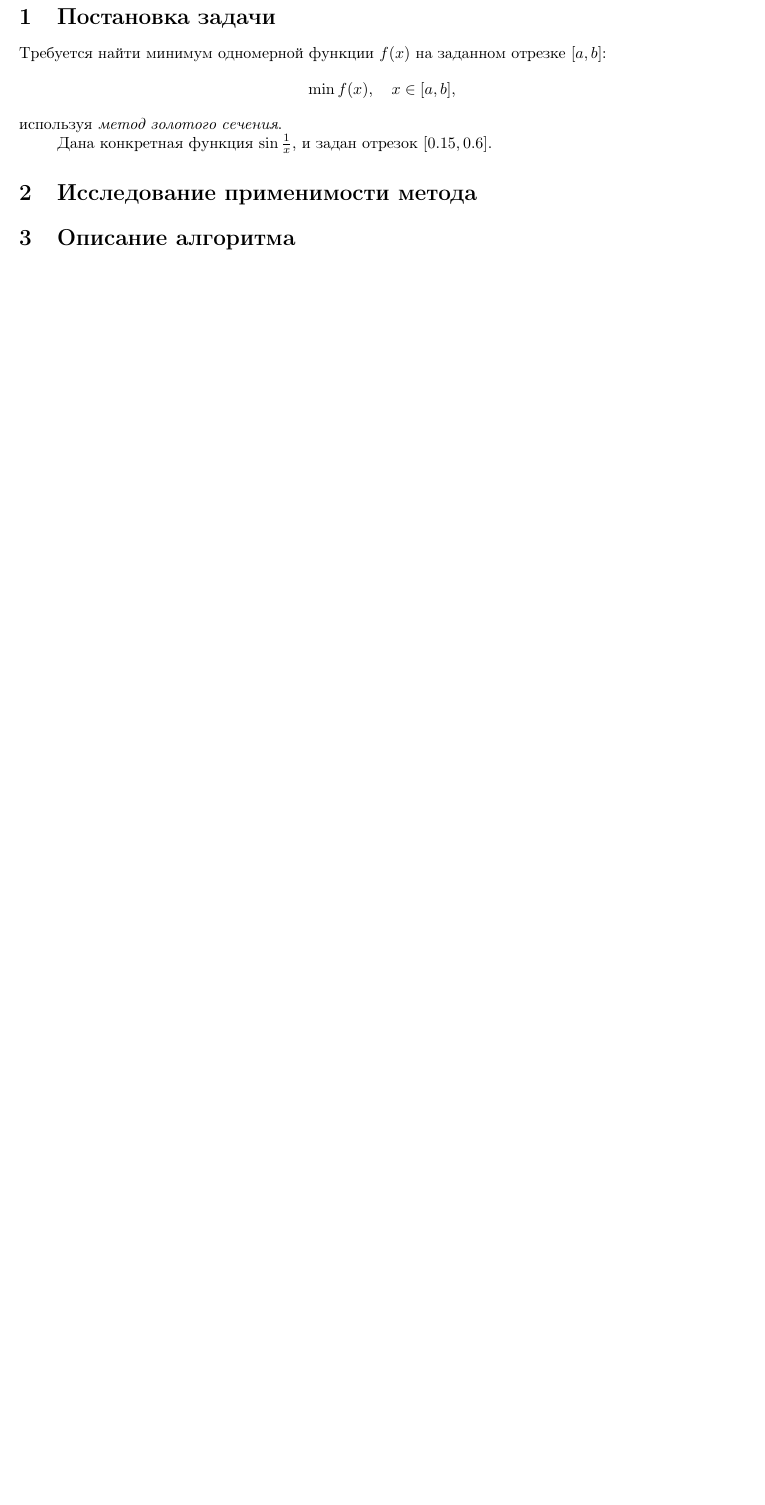
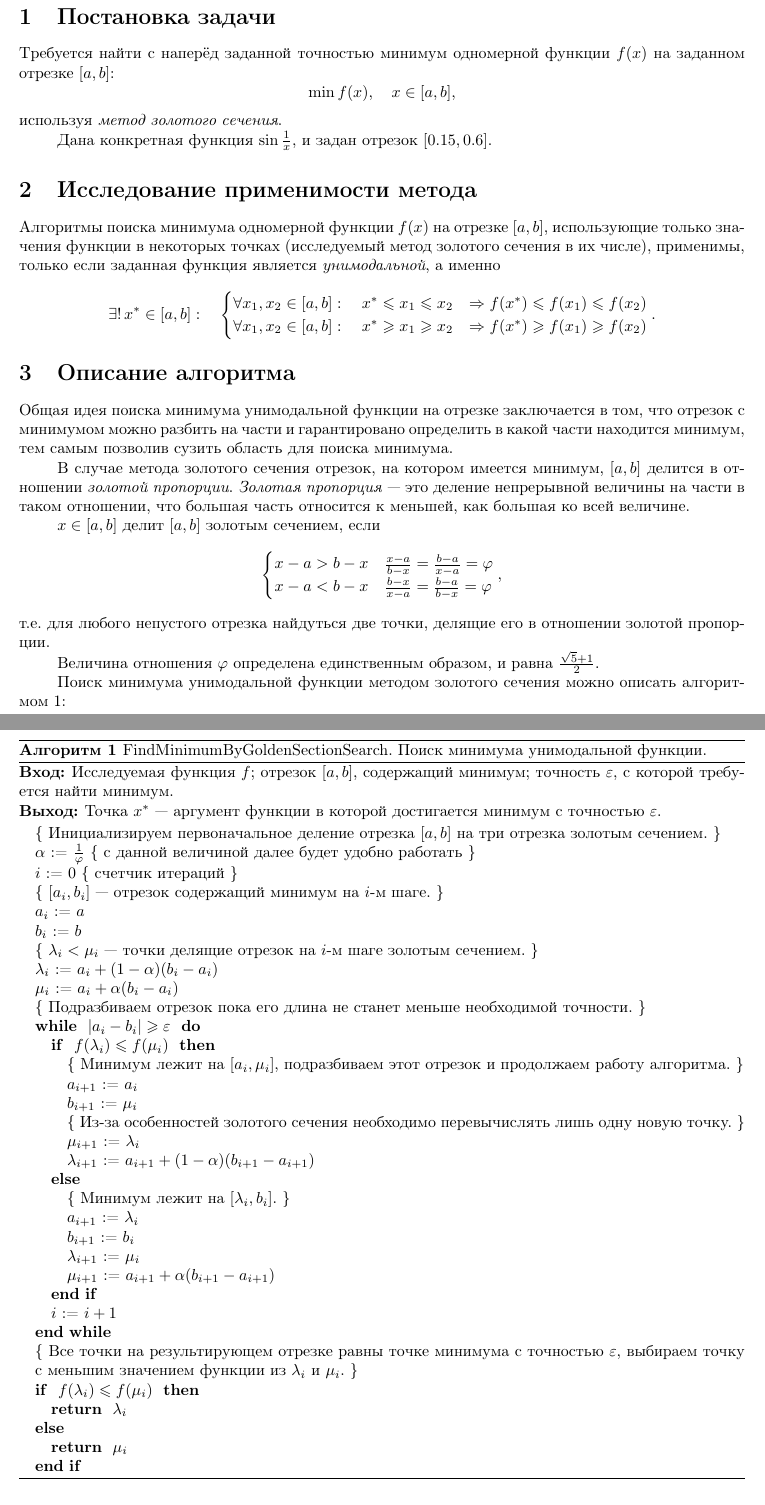
Before and after one commit to rutsky/semester06, a LaTeX document (Optimizations_methods/golden_section_search/report/golden_section_search.tex): part of page 2 of 2 before the commit and two parts of pages 2 and 3 of 3 after it, the two joined at a grey line, cut so that both start at the same text, the shorter picture padded with empty space. Compiled offline with pdfLaTeX.

Commit message:
Added algorithm pseudocode.

```diff
--- a/Optimizations_methods/golden_section_search/report/golden_section_search.tex
+++ b/Optimizations_methods/golden_section_search/report/golden_section_search.tex
@@ -16,8 +16,7 @@
 \usepackage[T2A]{fontenc}
 \usepackage[russian]{babel}
 
-% At least for \leqslant.
-\usepackage{amssymb}
+\usepackage{amsmath, amsthm, amssymb}
 
 % From K.V.Voroncov Latex in samples, 2005.
 \textheight=24cm   % Text height.
@@ -61,11 +60,86 @@
 
 % Content.
 \section{Постановка задачи}
-Требуется найти минимум одномерной функции $f(x)$ на заданном отрезке $[a, b]$:
+Требуется найти с наперёд заданной точностью минимум одномерной функции $f(x)$ на заданном отрезке $[a, b]$:
 $$ \min f(x), \quad x \in [a, b], $$
 используя \textit{метод золотого сечения}.
 
 Дана конкретная функция $\input{function},$ и задан отрезок $\input{segment}.$
 
 \section{Исследование применимости метода}
+Алгоритмы поиска минимума одномерной функции $f(x)$ на отрезке $[a, b]$,
+использующие только значения функции в некоторых точках
+(исследуемый метод золотого сечения в их числе), применимы, только
+если заданная функция является \textit{унимодальной}, а именно
+$$ \exists ! \, x^* \in [a, b]: \quad
+\begin{cases}
+  \forall x_1, x_2 \in [a,b]: \quad x^* \leqslant x_1 \leqslant x_2 & \Rightarrow f(x^*) \leqslant f(x_1) \leqslant f(x_2) \\
+  \forall x_1, x_2 \in [a,b]: \quad x^* \geqslant x_1 \geqslant x_2 & \Rightarrow f(x^*) \geqslant f(x_1) \geqslant f(x_2) \\
+\end{cases}.
+$$
+
 \section{Описание алгоритма}
+Общая идея поиска минимума унимодальной функции на отрезке заключается в том,
+что отрезок с минимумом можно разбить на части и гарантировано определить в какой части находится минимум,
+тем самым позволив сузить область для поиска минимума.
+
+В случае метода золотого сечения отрезок, на котором имеется минимум, $[a,b]$ делится в отношении
+\textit{золотой пропорции}.
+\textit{Золотая пропорция}~--- это деление непрерывной величины на части в таком отношении,
+что большая часть относится к меньшей, как большая ко всей величине.
+
+$x \in [a,b]$ делит $[a,b]$ золотым сечением, если
+$$
+\begin{cases}
+  x - a > b - x &  \frac{x - a}{b - x} = \frac{b - a}{x - a} = \varphi \\
+  x - a < b - x &  \frac{b - x}{x - a} = \frac{b - a}{b - x} = \varphi \\
+\end{cases},
+$$
+т.е. для любого непустого отрезка найдуться две точки, делящие его в отношении золотой пропорции.
+
+Величина отношения $\varphi$ определена единственным образом, и равна $\frac{\sqrt{5} + 1}{2}.$
+
+Поиск минимума унимодальной функции методом золотого сечения можно описать алгоритмом~\ref{FindMinimumByGoldenSectionSearch}:
+\begin{algorithm}[H]
+\caption{FindMinimumByGoldenSectionSearch. Поиск минимума унимодальной функции.}
+\label{FindMinimumByGoldenSectionSearch}
+\INPUT Исследуемая функция $f$; отрезок $[a,b]$, содержащий минимум; точность $\varepsilon$, с которой требуется найти минимум. \\
+\OUTPUT Точка $x^*$~--- аргумент функции в которой достигается минимум с точностью $\varepsilon$.
+
+\begin{algorithmic}
+\STATE \COMMENT { Инициализируем первоначальное деление отрезка $[a,b]$ на три отрезка золотым сечением. }
+\STATE $\alpha$ := $\frac{1}{\varphi}$ \COMMENT { с данной величиной далее будет удобно работать }
+\STATE $i$ := 0 \COMMENT { счетчик итераций }
+\STATE \COMMENT { $[a_i,b_i]$~--- отрезок содержащий минимум на $i$-м шаге. }
+\STATE $a_i$ := $a$
+\STATE $b_i$ := $b$
+\STATE \COMMENT { $\lambda_i < \mu_i$~--- точки делящие отрезок на $i$-м шаге золотым сечением. }
+\STATE $\lambda_i$ := $a_i + (1 - \alpha)(b_i - a_i)$
+\STATE $\mu_i$ := $a_i + \alpha(b_i - a_i)$
+\STATE \COMMENT { Подразбиваем отрезок пока его длина не станет меньше необходимой точности. }
+\WHILE { $|a_i - b_i| \geqslant \varepsilon$ }
+  \IF { $f(\lambda_i) \leqslant f(\mu_i)$ }
+    \STATE \COMMENT { Минимум лежит на $[a_i,\mu_i]$, подразбиваем этот отрезок и продолжаем работу алгоритма. }
+    \STATE $a_{i+1}$ := $a_i$
+    \STATE $b_{i+1}$ := $\mu_i$
+    \STATE \COMMENT { Из-за особенностей золотого сечения необходимо перевычислять лишь одну новую точку. }
+    \STATE $\mu_{i+1}$ := $\lambda_i$
+    \STATE $\lambda_{i+1}$ := $a_{i+1} + (1 - \alpha)(b_{i+1} - a_{i+1})$
+  \ELSE
+    \STATE \COMMENT { Минимум лежит на $[\lambda_i,b_i]$. }
+    \STATE $a_{i+1}$ := $\lambda_i$
+    \STATE $b_{i+1}$ := $b_i$
+    \STATE $\lambda_{i+1}$ := $\mu_i$
+    \STATE $\mu_{i+1}$ := $a_{i+1} + \alpha(b_{i+1} - a_{i+1})$
+  \ENDIF
+  \STATE $i$ := $i + 1$
+\ENDWHILE
+\STATE \COMMENT { Все точки на результирующем отрезке равны точке минимума с точностью $\varepsilon$, %
+  выбираем точку с меньшим значением функции из $\lambda_i$ и $\mu_i$.  }
+\IF { $f(\lambda_i) \leqslant f(\mu_i)$ }
+  \RETURN $\lambda_i$
+\ELSE
+  \RETURN $\mu_i$
+\ENDIF
+\end{algorithmic}
+\end{algorithm}
```
Also changed, not shown: Optimizations_methods/golden_section_search/report/golden_section_search.pdf, Optimizations_methods/golden_section_search/report/golden_section_search.tex (6 more changed lines).
